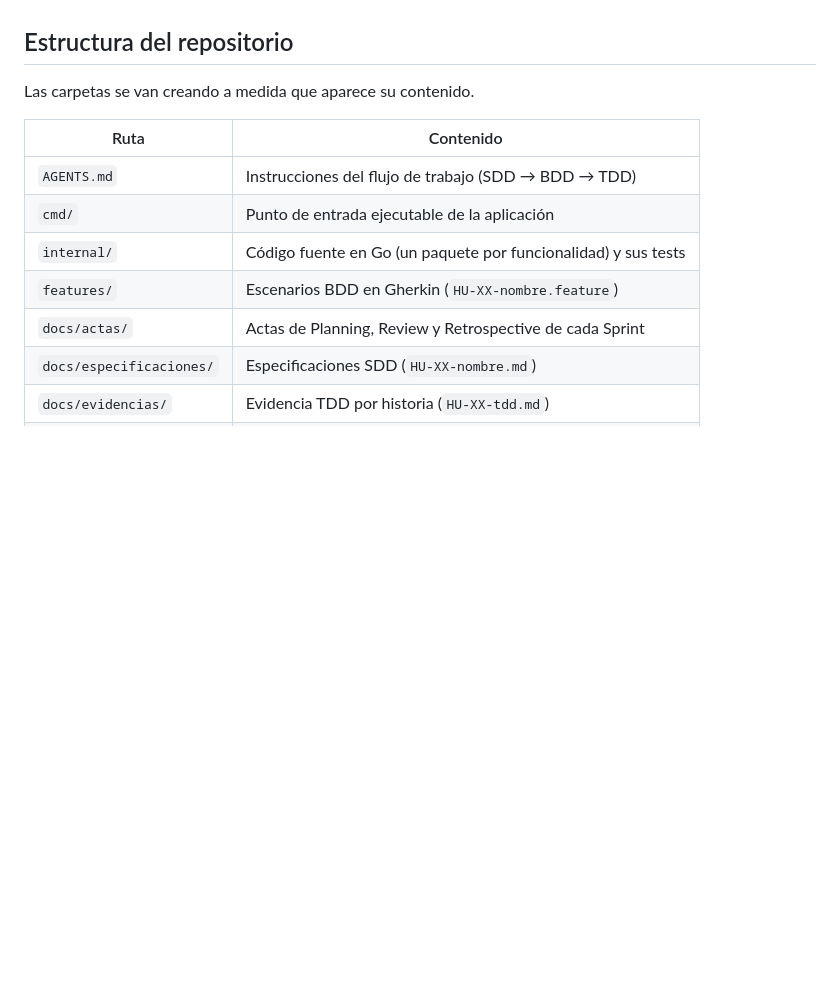
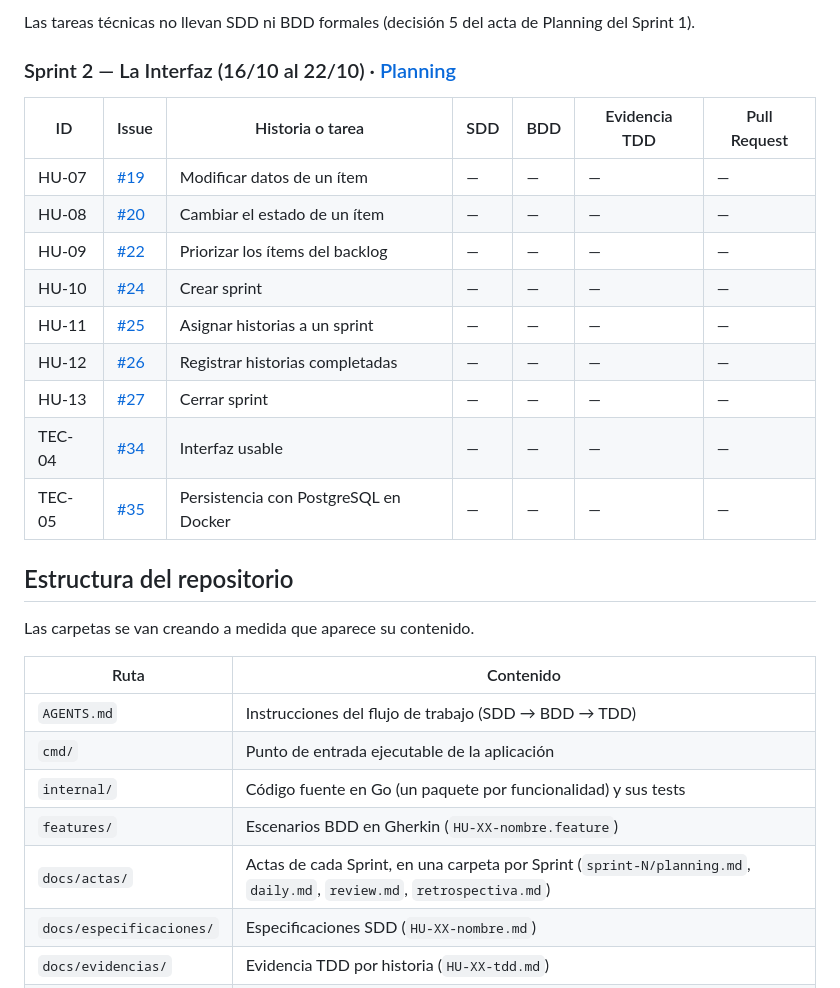
Before and after one commit to Elwilsonic/seguimiento-medicion-GPC, a Markdown page: README.md, the part around one of its changes. GitHub-like rendering; blank space fills up the shorter version.

```diff
--- a/README.md
+++ b/README.md
@@ -95,3 +117,18 @@ Cada Issue de historia incluye una sección **Trazabilidad** con los links a su
+Las tareas técnicas no llevan SDD ni BDD formales (decisión 5 del acta de Planning del Sprint 1).
+
+### Sprint 2 — La Interfaz (16/10 al 22/10) · [Planning](docs/actas/sprint-2/planning.md)
+
+| ID | Issue | Historia o tarea | SDD | BDD | Evidencia TDD | Pull Request |
+|---|---|---|---|---|---|---|
+| HU-07 | [#19](https://github.com/Elwilsonic/seguimiento-medicion-GPC/issues/19) | Modificar datos de un ítem | — | — | — | — |
+| HU-08 | [#20](https://github.com/Elwilsonic/seguimiento-medicion-GPC/issues/20) | Cambiar el estado de un ítem | — | — | — | — |
+| HU-09 | [#22](https://github.com/Elwilsonic/seguimiento-medicion-GPC/issues/22) | Priorizar los ítems del backlog | — | — | — | — |
+| HU-10 | [#24](https://github.com/Elwilsonic/seguimiento-medicion-GPC/issues/24) | Crear sprint | — | — | — | — |
+| HU-11 | [#25](https://github.com/Elwilsonic/seguimiento-medicion-GPC/issues/25) | Asignar historias a un sprint | — | — | — | — |
+| HU-12 | [#26](https://github.com/Elwilsonic/seguimiento-medicion-GPC/issues/26) | Registrar historias completadas | — | — | — | — |
+| HU-13 | [#27](https://github.com/Elwilsonic/seguimiento-medicion-GPC/issues/27) | Cerrar sprint | — | — | — | — |
+| TEC-04 | [#34](https://github.com/Elwilsonic/seguimiento-medicion-GPC/issues/34) | Interfaz usable | — | — | — | — |
+| TEC-05 | [#35](https://github.com/Elwilsonic/seguimiento-medicion-GPC/issues/35) | Persistencia con PostgreSQL en Docker | — | — | — | — |
 
 ## Estructura del repositorio
 
@@ -103,7 +140,7 @@ Las carpetas se van creando a medida que aparece su contenido.
 | `cmd/` | Punto de entrada ejecutable de la aplicación |
 | `internal/` | Código fuente en Go (un paquete por funcionalidad) y sus tests |
 | `features/` | Escenarios BDD en Gherkin (`HU-XX-nombre.feature`) |
-| `docs/actas/` | Actas de Planning, Review y Retrospective de cada Sprint |
+| `docs/actas/` | Actas de cada Sprint, en una carpeta por Sprint (`sprint-N/planning.md`, `daily.md`, `review.md`, `retrospectiva.md`) |
 | `docs/especificaciones/` | Especificaciones SDD (`HU-XX-nombre.md`) |
 | `docs/evidencias/` | Evidencia TDD por historia (`HU-XX-tdd.md`) |
 | `docs/reportes/` | Reportes de cobertura y métricas |
```
Also changed, not shown: other parts of README.md (+25 -3 lines).
